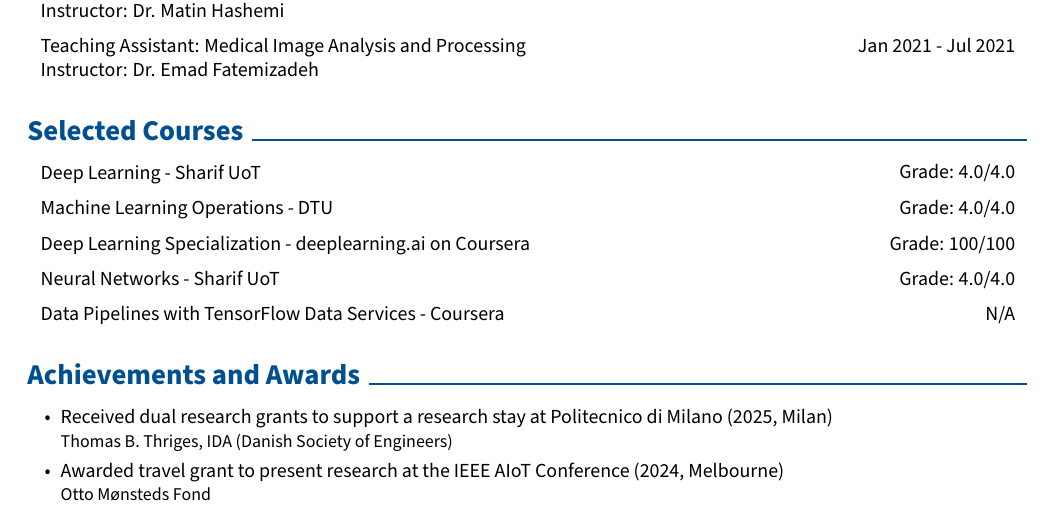
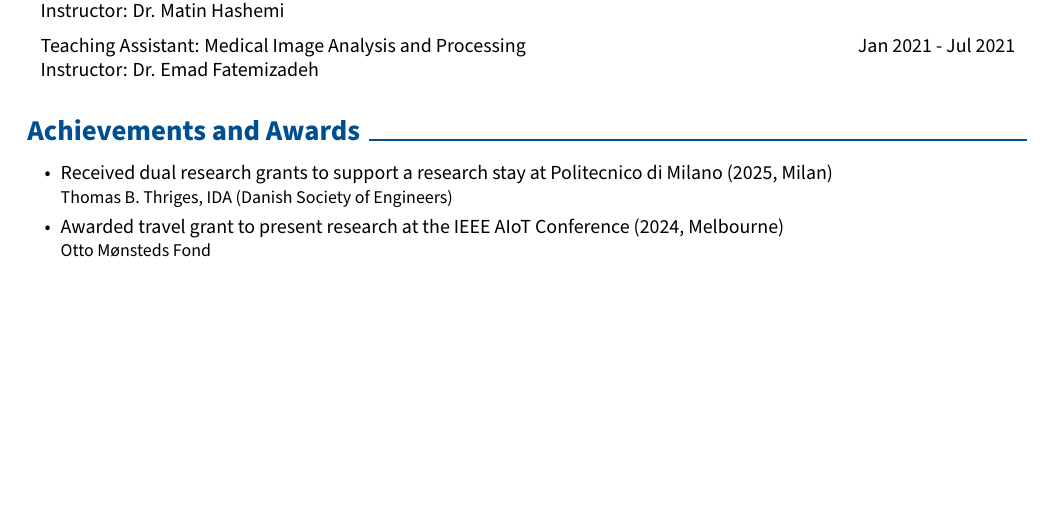
Before and after one commit to AminHasanpour/CV, a LaTeX CV (Master CV.tex): part of page 3 of 4 before the commit and part of page 3 of 3 after it, cut so that both start at the same text, the shorter picture padded with empty space. Compiled offline with pdfLaTeX.

Commit message:
Commenting Selected Courses

```diff
--- a/Master CV.tex
+++ b/Master CV.tex
@@ -787,36 +787,36 @@
 
 
 
-    \section{Selected Courses}
+    % \section{Selected Courses}
 
 
-        \begin{twocolentry}{Grade: 4.0/4.0}
-            Deep Learning - Sharif UoT
-        \end{twocolentry}
+    %     \begin{twocolentry}{Grade: 4.0/4.0}
+    %         Deep Learning - Sharif UoT
+    %     \end{twocolentry}
 
-        \vspace{0.2 cm}
+    %     \vspace{0.2 cm}
 
-        \begin{twocolentry}{Grade: 4.0/4.0}
-            Machine Learning Operations - DTU
-        \end{twocolentry}
+    %     \begin{twocolentry}{Grade: 4.0/4.0}
+    %         Machine Learning Operations - DTU
+    %     \end{twocolentry}
 
-        \vspace{0.2 cm}
+    %     \vspace{0.2 cm}
 
-        \begin{twocolentry}{Grade: 100/100}
-            Deep Learning Specialization - deeplearning.ai on Coursera
-        \end{twocolentry}
+    %     \begin{twocolentry}{Grade: 100/100}
+    %         Deep Learning Specialization - deeplearning.ai on Coursera
+    %     \end{twocolentry}
 
-        \vspace{0.2 cm}
+    %     \vspace{0.2 cm}
 
-        \begin{twocolentry}{Grade: 4.0/4.0}
-            Neural Networks - Sharif UoT
-        \end{twocolentry}
+    %     \begin{twocolentry}{Grade: 4.0/4.0}
+    %         Neural Networks - Sharif UoT
+    %     \end{twocolentry}
 
-        \vspace{0.2 cm}
+    %     \vspace{0.2 cm}
 
-        \begin{twocolentry}{N/A}
-            Data Pipelines with TensorFlow Data Services - Coursera
-        \end{twocolentry}
+    %     \begin{twocolentry}{N/A}
+    %         Data Pipelines with TensorFlow Data Services - Coursera
+    %     \end{twocolentry}
 
 
 
```
